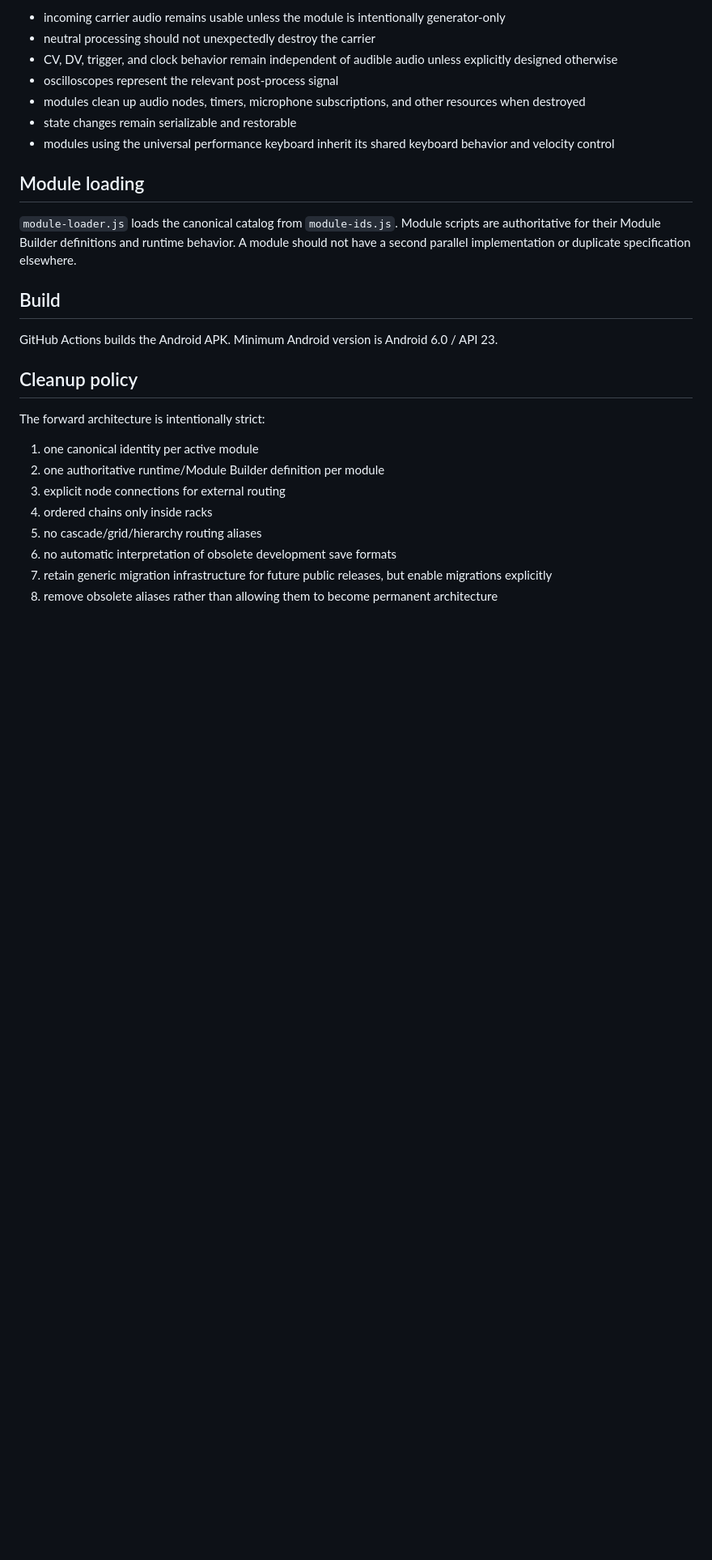
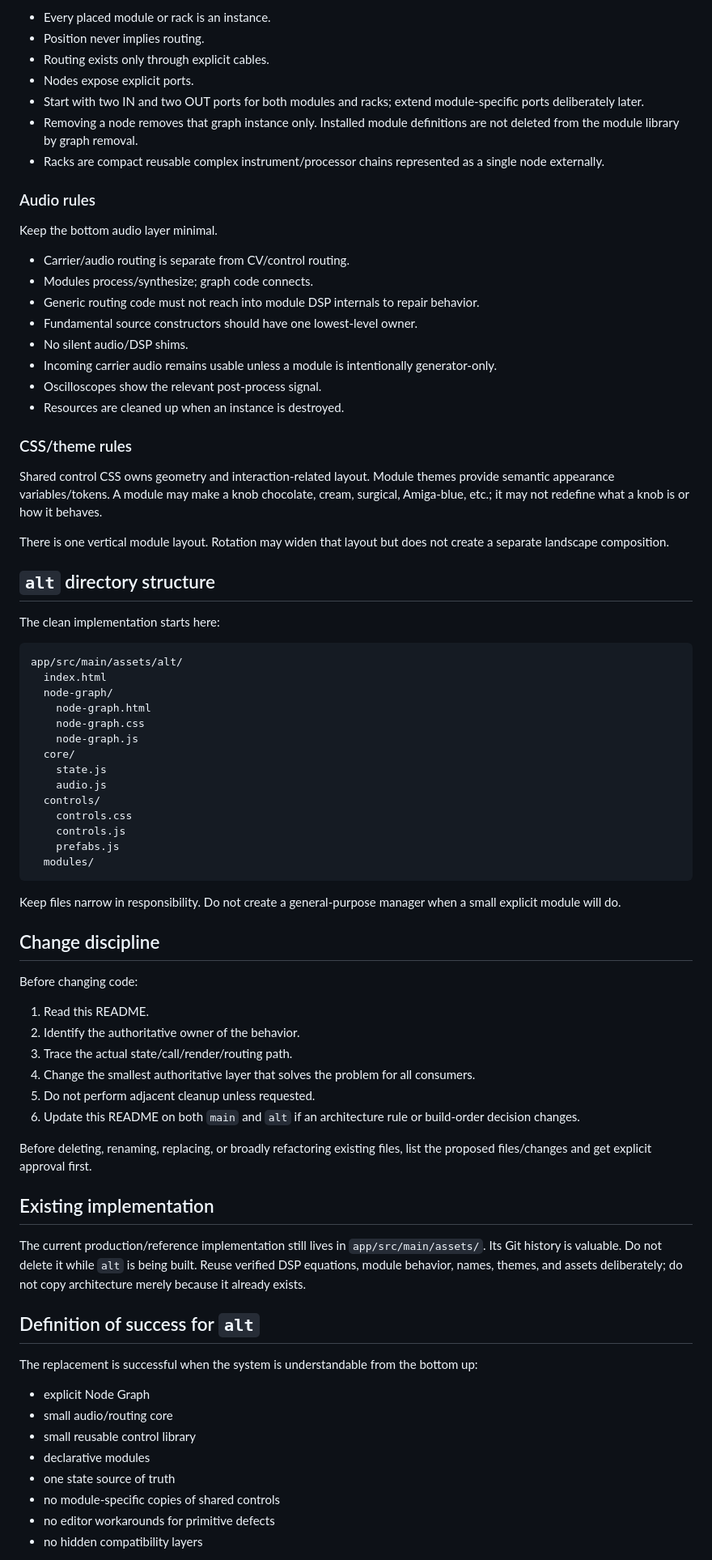
Before and after one commit to LuckyNate/MultiSynth, a Markdown page: README.md, the part around one of its changes. Shown at 81% size. Rendered like a GitHub page; blank space fills up the shorter version.

````diff
--- a/README.md
+++ b/README.md
@@ -66,29 +78,81 @@ Modules should preserve these project rules:
 
-- incoming carrier audio remains usable unless the module is intentionally generator-only
-- neutral processing should not unexpectedly destroy the carrier
-- CV, DV, trigger, and clock behavior remain independent of audible audio unless explicitly designed otherwise
-- oscilloscopes represent the relevant post-process signal
-- modules clean up audio nodes, timers, microphone subscriptions, and other resources when destroyed
-- state changes remain serializable and restorable
-- modules using the universal performance keyboard inherit its shared keyboard behavior and velocity control
+- Every placed module or rack is an instance.
+- Position never implies routing.
+- Routing exists only through explicit cables.
+- Nodes expose explicit ports.
+- Start with two IN and two OUT ports for both modules and racks; extend module-specific ports deliberately later.
+- Removing a node removes that graph instance only. Installed module definitions are not deleted from the module library by graph removal.
+- Racks are compact reusable complex instrument/processor chains represented as a single node externally.
 
-## Module loading
+### Audio rules
 
-`module-loader.js` loads the canonical catalog from `module-ids.js`. Module scripts are authoritative for their Module Builder definitions and runtime behavior. A module should not have a second parallel implementation or duplicate specification elsewhere.
+Keep the bottom audio layer minimal.
 
-## Build
+- Carrier/audio routing is separate from CV/control routing.
+- Modules process/synthesize; graph code connects.
+- Generic routing code must not reach into module DSP internals to repair behavior.
+- Fundamental source constructors should have one lowest-level owner.
+- No silent audio/DSP shims.
+- Incoming carrier audio remains usable unless a module is intentionally generator-only.
+- Oscilloscopes show the relevant post-process signal.
+- Resources are cleaned up when an instance is destroyed.
 
-GitHub Actions builds the Android APK. Minimum Android version is Android 6.0 / API 23.
+### CSS/theme rules
 
-## Cleanup policy
+Shared control CSS owns geometry and interaction-related layout. Module themes provide semantic appearance variables/tokens. A module may make a knob chocolate, cream, surgical, Amiga-blue, etc.; it may not redefine what a knob is or how it behaves.
 
-The forward architecture is intentionally strict:
+There is one vertical module layout. Rotation may widen that layout but does not create a separate landscape composition.
 
-1. one canonical identity per active module
-2. one authoritative runtime/Module Builder definition per module
-3. explicit node connections for external routing
-4. ordered chains only inside racks
-5. no cascade/grid/hierarchy routing aliases
-6. no automatic interpretation of obsolete development save formats
-7. retain generic migration infrastructure for future public releases, but enable migrations explicitly
-8. remove obsolete aliases rather than allowing them to become permanent architecture
+## `alt` directory structure
+
+The clean implementation starts here:
+
+```text
+app/src/main/assets/alt/
+  index.html
+  node-graph/
+    node-graph.html
+    node-graph.css
+    node-graph.js
+  core/
+    state.js
+    audio.js
+  controls/
+    controls.css
+    controls.js
+    prefabs.js
+  modules/
+```
+
+Keep files narrow in responsibility. Do not create a general-purpose manager when a small explicit module will do.
+
+## Change discipline
+
+Before changing code:
+
+1. Read this README.
+2. Identify the authoritative owner of the behavior.
+3. Trace the actual state/call/render/routing path.
+4. Change the smallest authoritative layer that solves the problem for all consumers.
+5. Do not perform adjacent cleanup unless requested.
+6. Update this README on both `main` and `alt` if an architecture rule or build-order decision changes.
+
+Before deleting, renaming, replacing, or broadly refactoring existing files, list the proposed files/changes and get explicit approval first.
+
+## Existing implementation
+
+The current production/reference implementation still lives in `app/src/main/assets/`. Its Git history is valuable. Do not delete it while `alt` is being built. Reuse verified DSP equations, module behavior, names, themes, and assets deliberately; do not copy architecture merely because it already exists.
+
+## Definition of success for `alt`
+
+The replacement is successful when the system is understandable from the bottom up:
+
+- explicit Node Graph
+- small audio/routing core
+- small reusable control library
+- declarative modules
+- one state source of truth
+- no module-specific copies of shared controls
+- no editor workarounds for primitive defects
+- no hidden compatibility layers
+
````
Also changed, not shown: other parts of README.md (+50 -37 lines).
